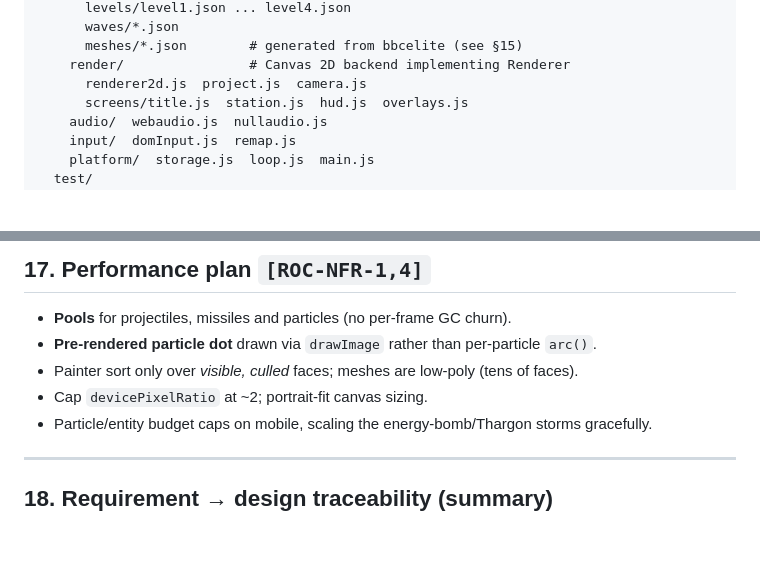
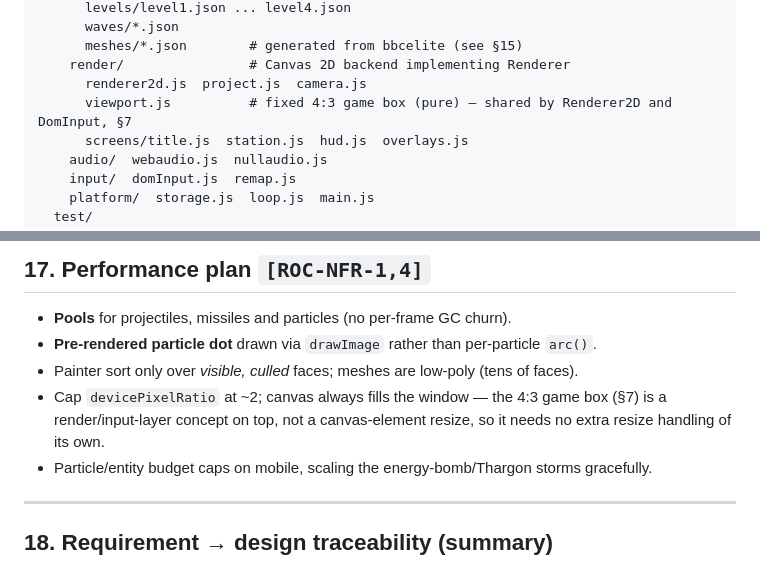
Before and after one commit to oopsboogaloo/RightOnCommander, a Markdown page: design.md, 2 parts joined by grey strips. GitHub-like rendering; blank space fills up the shorter version.

```diff
--- a/design.md
+++ b/design.md
@@ -72,6 +74,7 @@ right-on-commander/
       meshes/*.json        # generated from bbcelite (see §15)
     render/                # Canvas 2D backend implementing Renderer
       renderer2d.js  project.js  camera.js
+      viewport.js          # fixed 4:3 game box (pure) — shared by Renderer2D and DomInput, §7
       screens/title.js  station.js  hud.js  overlays.js
     audio/  webaudio.js  nullaudio.js
     input/  domInput.js  remap.js
@@ -423,7 +438,7 @@ All of the above run headless in CI with no display. `[ROC-TEST-8]`
 - **Pools** for projectiles, missiles and particles (no per-frame GC churn).
 - **Pre-rendered particle dot** drawn via `drawImage` rather than per-particle `arc()`.
 - Painter sort only over *visible, culled* faces; meshes are low-poly (tens of faces).
-- Cap `devicePixelRatio` at ~2; portrait-fit canvas sizing.
+- Cap `devicePixelRatio` at ~2; canvas always fills the window — the 4:3 game box (§7) is a render/input-layer concept on top, not a canvas-element resize, so it needs no extra resize handling of its own.
 - Particle/entity budget caps on mobile, scaling the energy-bomb/Thargon storms gracefully.
 
 ---
```
Also changed, not shown: other parts of design.md (+16 -2 lines).
